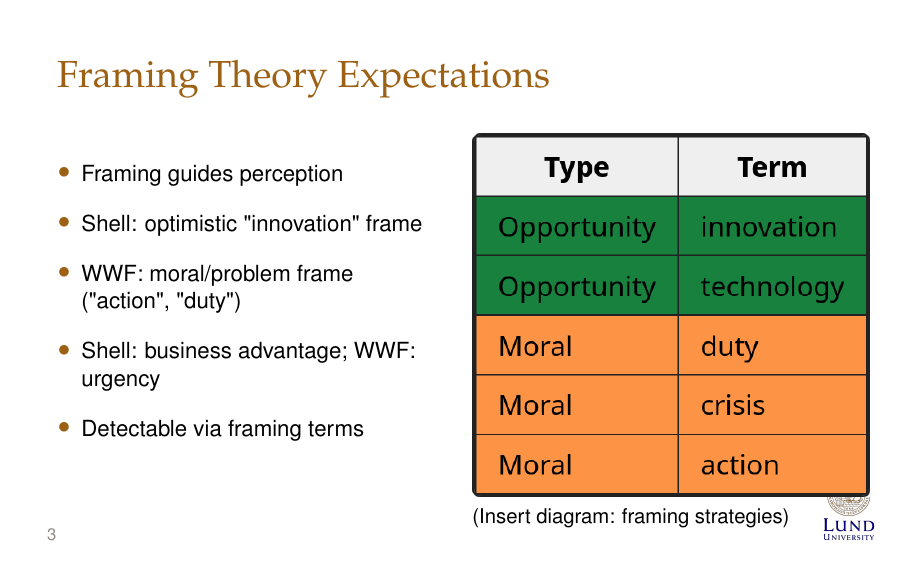
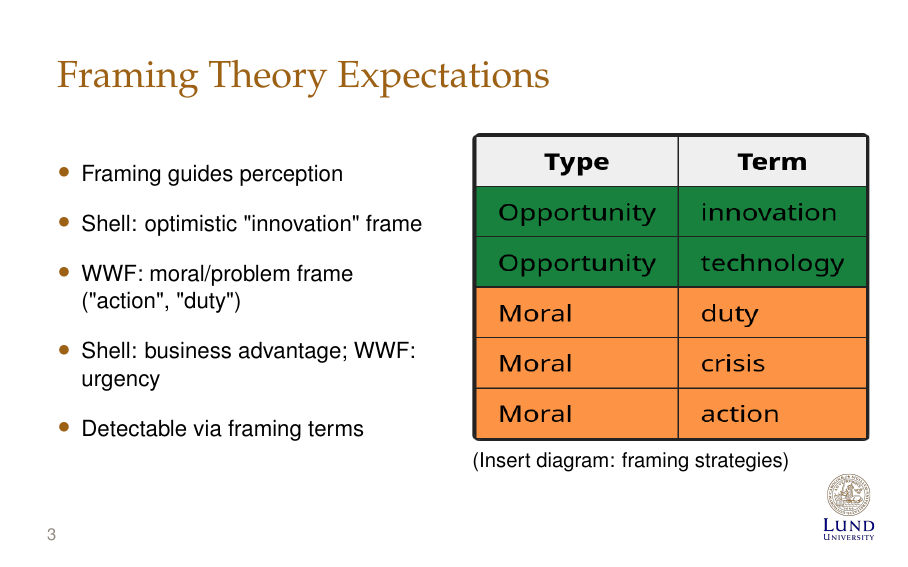
Before and after one commit to nils-holmberg/osm-socs, LaTeX slides (tex/euprera-2025/talk.tex): page 4 of 11. Compiled offline with pdfLaTeX.

Commit message:
adjust image dimensions independently

```diff
--- a/tex/euprera-2025/talk.tex
+++ b/tex/euprera-2025/talk.tex
@@ -100,7 +100,13 @@
     \end{column}
     \begin{column}{0.5\textwidth}
       \vspace*{0pt}
-      \includegraphics[width=\linewidth]{../../fig/table_f_tight.png}
+      \includegraphics[
+        width=\linewidth,
+        height=0.6\textheight,
+        keepaspectratio=false,
+        trim=0 0 0 0,
+        clip
+      ]{../../fig/table_f_tight.png}
       (Insert diagram: framing strategies)
     \end{column}
   \end{columns}
```
